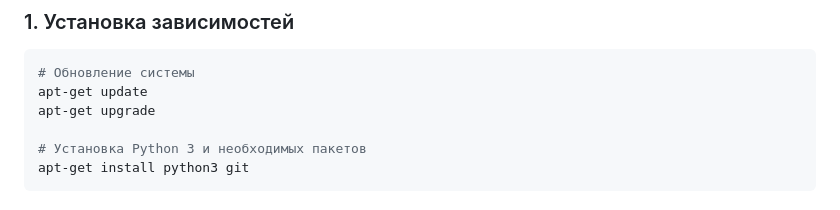
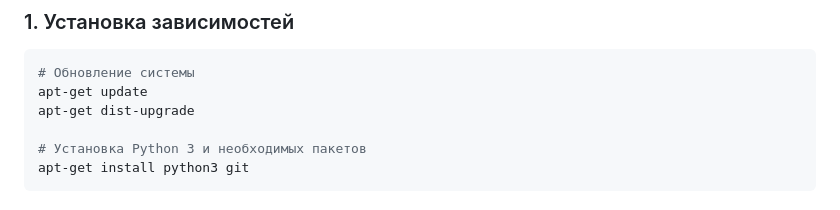
Before and after one commit to bysnik/document-generator, a Markdown page: README.md, the part around the change. Rendered like a GitHub page.

````diff
--- a/README.md
+++ b/README.md
@@ -57,7 +57,7 @@ pip install flask docxtpl python-docx pandas openpyxl
 ```bash
 # Обновление системы
 apt-get update
-apt-get upgrade
+apt-get dist-upgrade
 
 # Установка Python 3 и необходимых пакетов
 apt-get install python3 git
````
